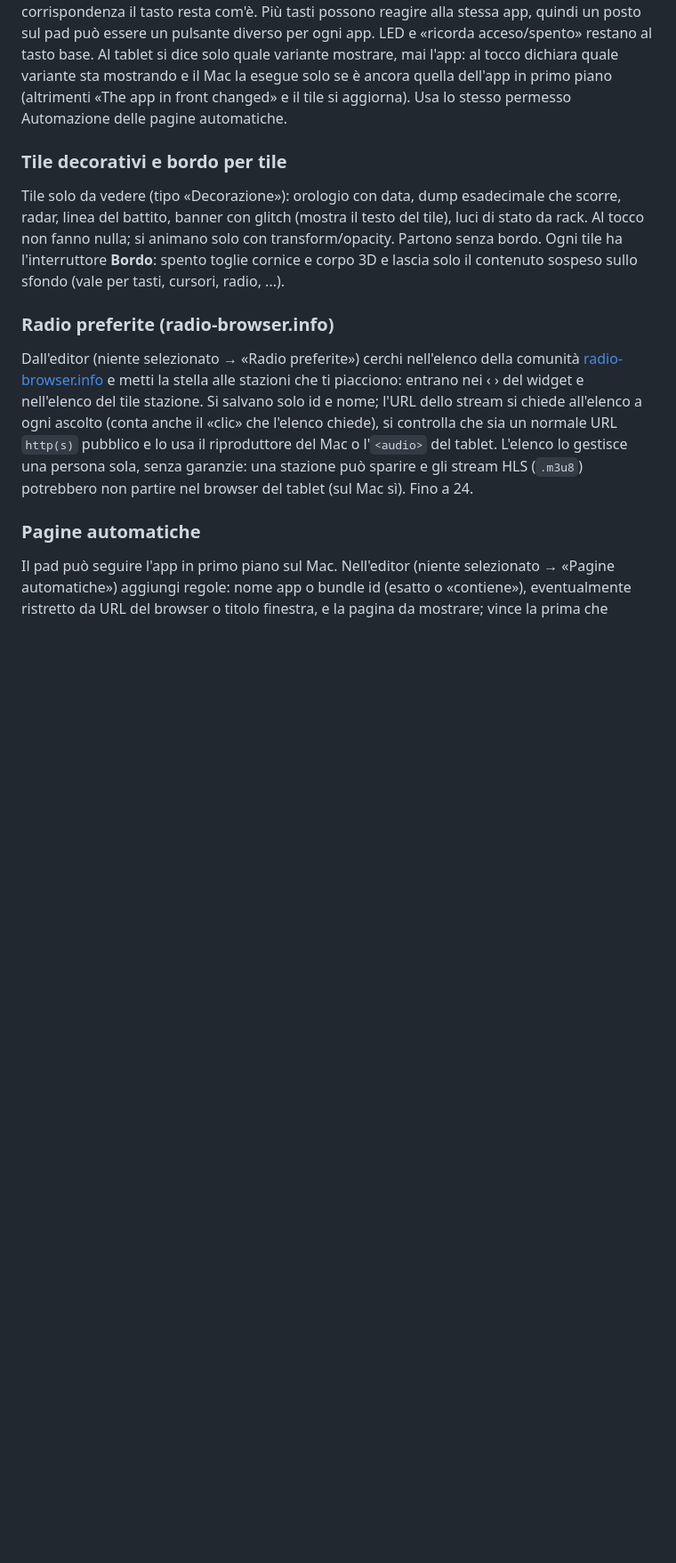
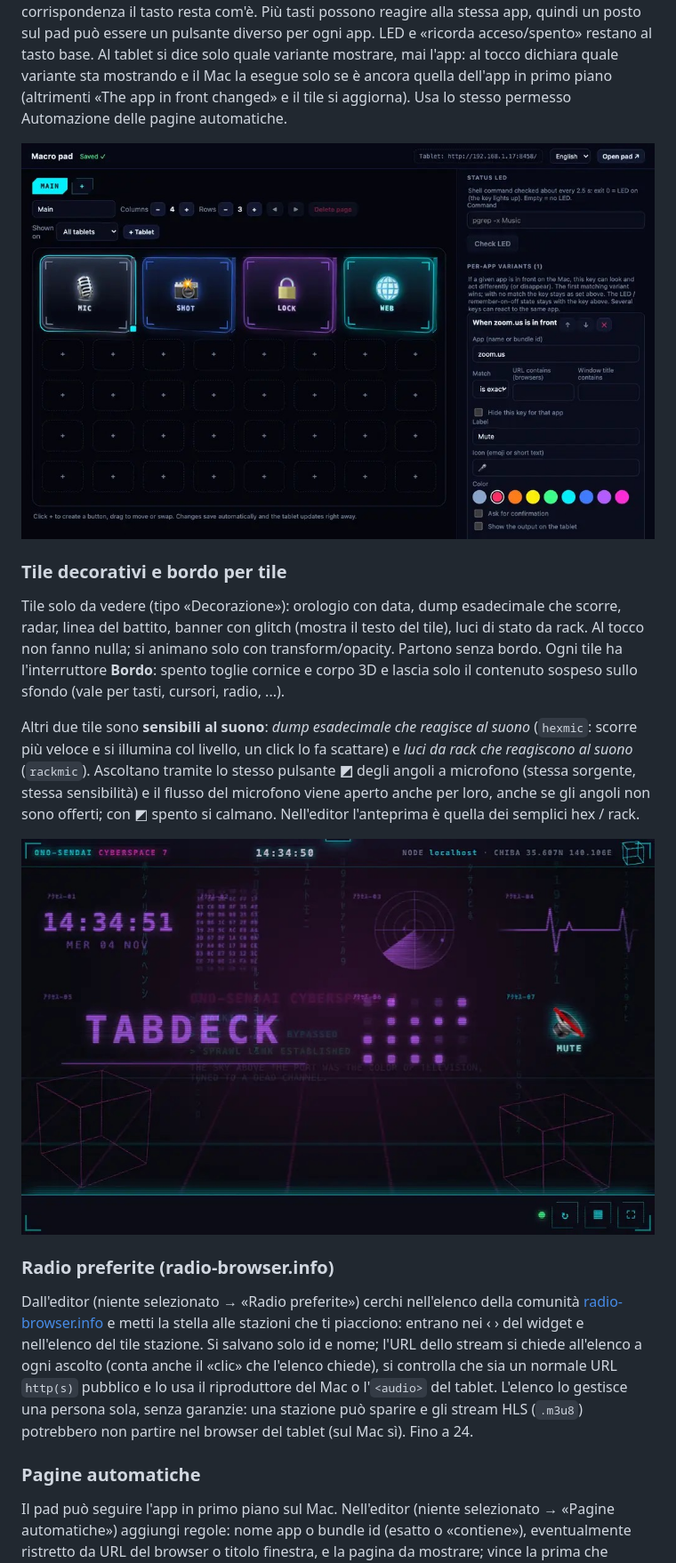
Before and after one commit to tcsenpai/tabdeck, a Markdown page: README.it.md, the part around one of its changes. Shown at 89% size. Drawn GitHub-style; pictures changed too: docs/screenshots/deco.jpg (added), docs/screenshots/variants.jpg (added); blank space fills up the shorter version.

Commit message:
docs: sound-reactive tiles, HTTPS port, mic caveats, layout, new screenshots

```diff
--- a/README.it.md
+++ b/README.it.md
@@ -184,6 +185,8 @@ variante sta mostrando e il Mac la esegue solo se è ancora quella dell'app in p
 (altrimenti «The app in front changed» e il tile si aggiorna). Usa lo stesso permesso Automazione
 delle pagine automatiche.
 
+![L'ispettore di un tasto con una variante per app: con Zoom in primo piano diventa Muto](docs/screenshots/variants.jpg)
+
 ### Tile decorativi e bordo per tile
 
 Tile solo da vedere (tipo «Decorazione»): orologio con data, dump esadecimale che scorre, radar,
@@ -191,6 +194,15 @@ linea del battito, banner con glitch (mostra il testo del tile), luci di stato d
 non fanno nulla; si animano solo con transform/opacity. Partono senza bordo. Ogni tile ha
 l'interruttore **Bordo**: spento toglie cornice e corpo 3D e lascia solo il contenuto sospeso sullo
 sfondo (vale per tasti, cursori, radio, ...).
+
+Altri due tile sono **sensibili al suono**: *dump esadecimale che reagisce al suono* (`hexmic`:
+scorre più veloce e si illumina col livello, un click lo fa scattare) e *luci da rack che
+reagiscono al suono* (`rackmic`). Ascoltano tramite lo stesso pulsante **◩** degli angoli a
+microfono (stessa sorgente, stessa sensibilità) e il flusso del microfono viene aperto anche per
+loro, anche se gli angoli non sono offerti; con ◩ spento si calmano. Nell'editor l'anteprima è
+quella dei semplici hex / rack.
+
+![Tile decorativi: orologio, dump hex, radar, battito, banner, luci da rack; un tasto senza bordo](docs/screenshots/deco.jpg)
 
 ### Radio preferite (radio-browser.info)
 
```
Also changed, not shown: other parts of README.it.md (+22 -8 lines), CHANGELOG.md (+7 -2 lines), README.md (+29 -8 lines), docs/screenshots/fx-glow.jpg (added), docs/screenshots/mic.jpg (added).
